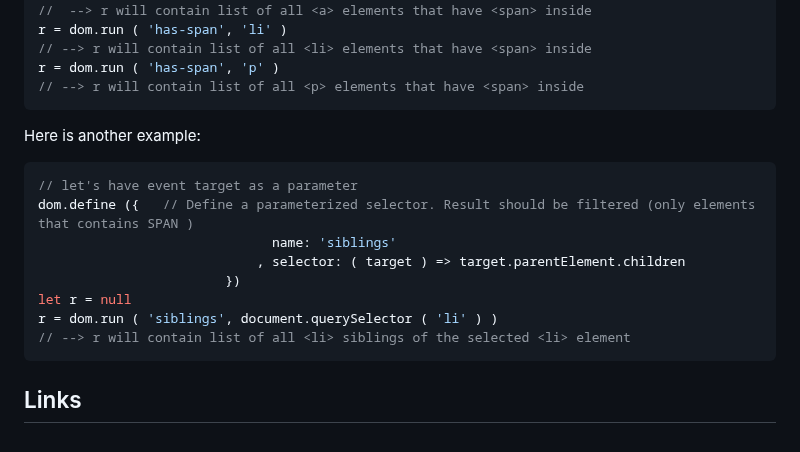
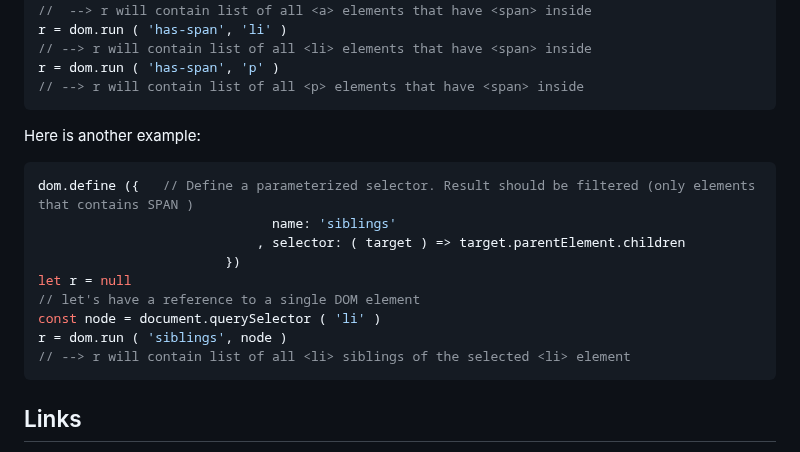
Before and after one commit to PeterNaydenov/dom-selector, a Markdown page: README.md, the part around the change. Drawn GitHub-style.

````diff
--- a/README.md
+++ b/README.md
@@ -187,13 +187,14 @@ r = dom.run ( 'has-span', 'p' )
 ```
 Here is another example:
 ```js
-// let's have event target as a parameter
 dom.define ({   // Define a parameterized selector. Result should be filtered (only elements that contains SPAN )
                               name: 'siblings'
                             , selector: ( target ) => target.parentElement.children
                         })
 let r = null
-r = dom.run ( 'siblings', document.querySelector ( 'li' ) )
+// let's have a reference to a single DOM element
+const node = document.querySelector ( 'li' )
+r = dom.run ( 'siblings', node )
 // --> r will contain list of all <li> siblings of the selected <li> element
 ```
 
````
